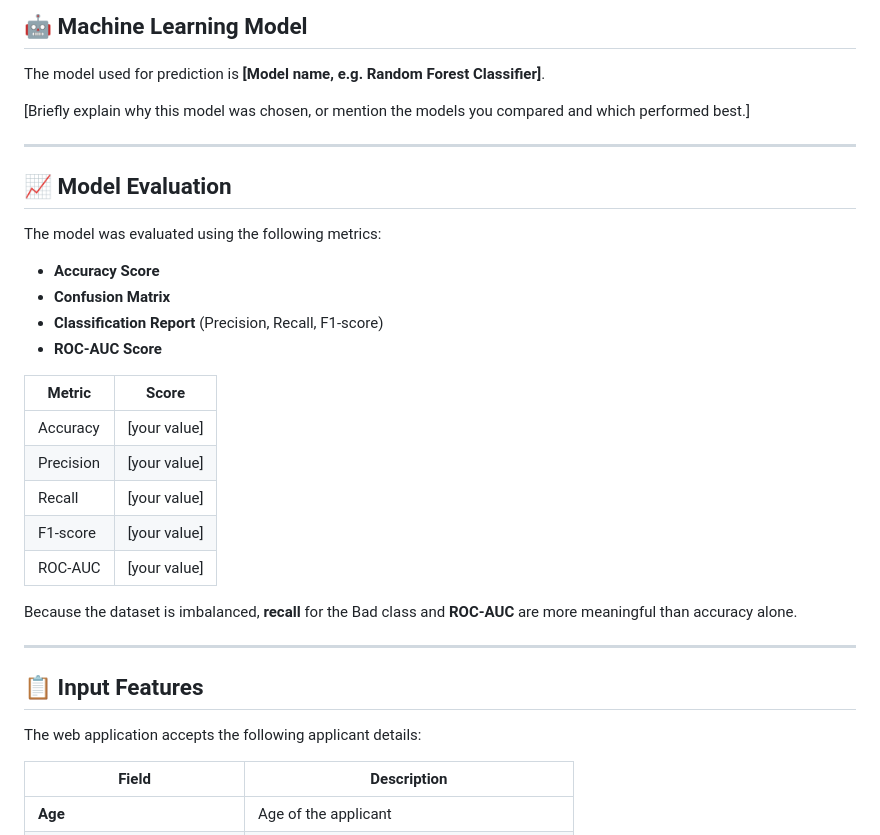
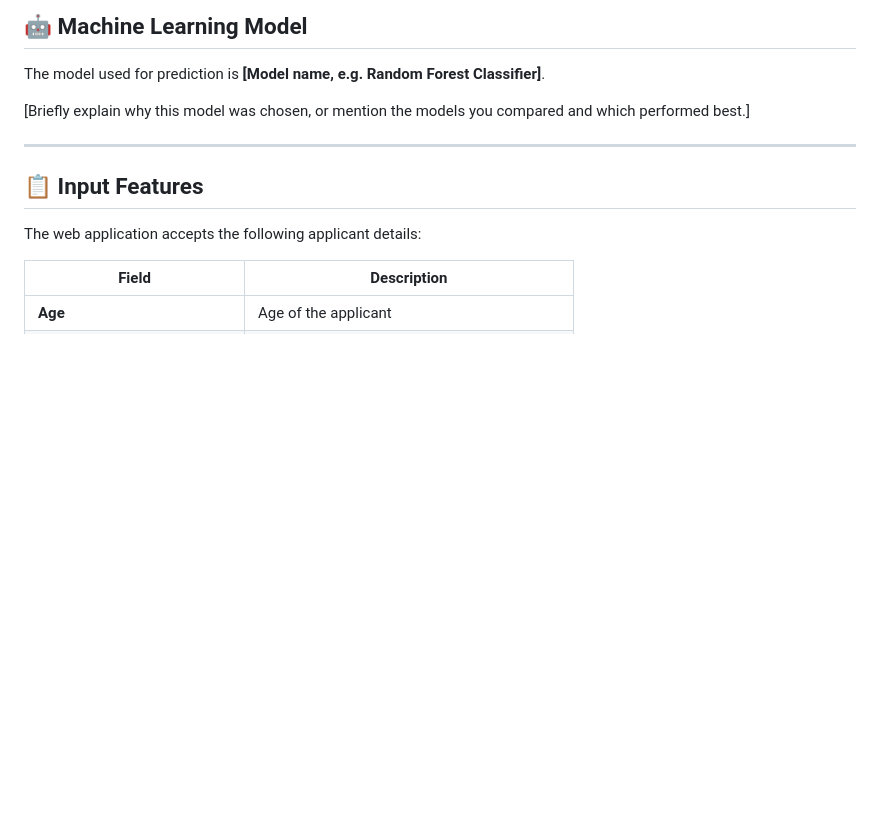
Before and after one commit to reddy575-alt/creditcard, a Markdown page: README.md, the part around the change. GitHub-like rendering; blank space fills up the shorter version.

```diff
--- a/README.md
+++ b/README.md
@@ -172,27 +172,6 @@ z = (x - μ) / σ
 The model used for prediction is **[Model name, e.g. Random Forest Classifier]**.
 
 [Briefly explain why this model was chosen, or mention the models you compared and which performed best.]
-
----
-
-## 📈 Model Evaluation
-
-The model was evaluated using the following metrics:
-
-* **Accuracy Score**
-* **Confusion Matrix**
-* **Classification Report** (Precision, Recall, F1-score)
-* **ROC-AUC Score**
-
-| Metric | Score |
-| --- | --- |
-| Accuracy | [your value] |
-| Precision | [your value] |
-| Recall | [your value] |
-| F1-score | [your value] |
-| ROC-AUC | [your value] |
-
-Because the dataset is imbalanced, **recall** for the Bad class and **ROC-AUC** are more meaningful than accuracy alone.
 
 ---
 
```
